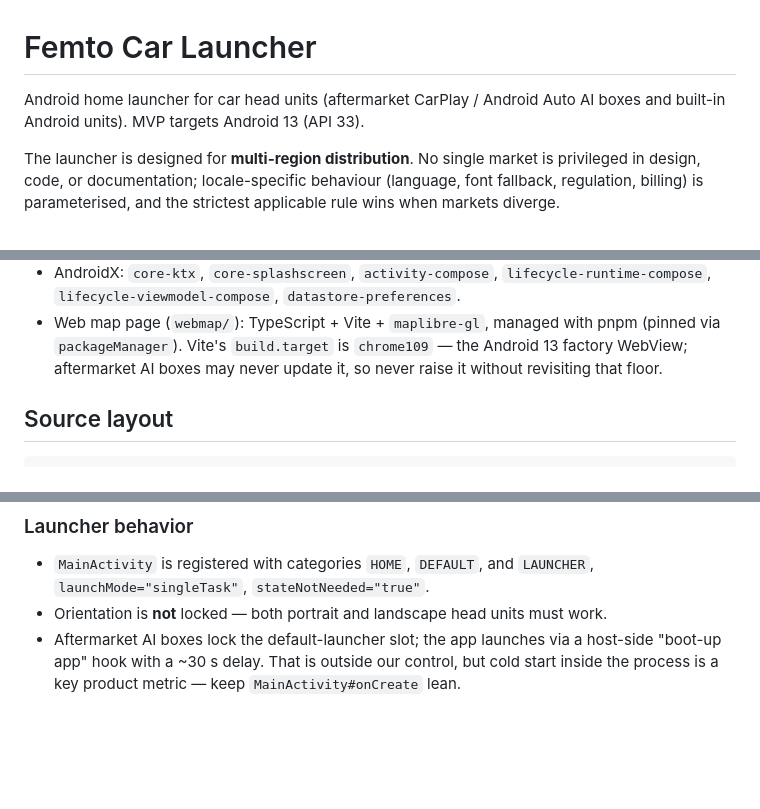
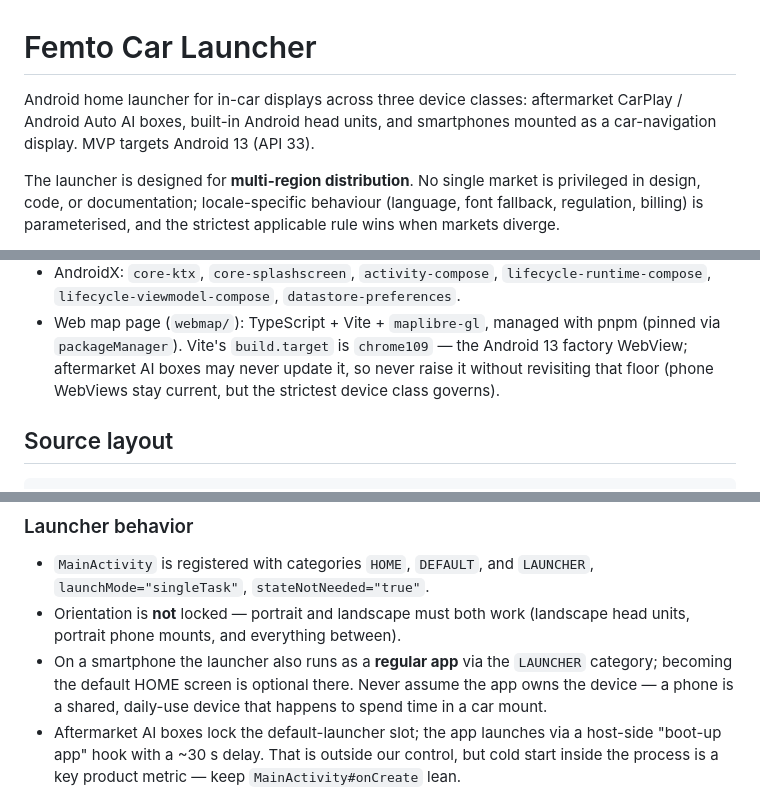
Before and after one commit to seijikohara/femto-car-launcher, a Markdown page: CLAUDE.md, 3 parts joined by grey strips. Drawn GitHub-style; blank space fills up the shorter version.

```diff
--- a/CLAUDE.md
+++ b/CLAUDE.md
@@ -1,8 +1,9 @@
 # Femto Car Launcher
 
-Android home launcher for car head units (aftermarket CarPlay /
-Android Auto AI boxes and built-in Android units). MVP targets
-Android 13 (API 33).
+Android home launcher for in-car displays across three device
+classes: aftermarket CarPlay / Android Auto AI boxes, built-in
+Android head units, and smartphones mounted as a car-navigation
+display. MVP targets Android 13 (API 33).
 
 The launcher is designed for **multi-region distribution**. No
 single market is privileged in design, code, or documentation;
@@ -29,7 +30,8 @@ when markets diverge.
 - Web map page (`webmap/`): TypeScript + Vite + `maplibre-gl`, managed
   with pnpm (pinned via `packageManager`). Vite's `build.target` is
   `chrome109` — the Android 13 factory WebView; aftermarket AI boxes
-  may never update it, so never raise it without revisiting that floor.
+  may never update it, so never raise it without revisiting that floor
+  (phone WebViews stay current, but the strictest device class governs).
 
 ## Source layout
 
@@ -154,8 +156,13 @@ family per slot, downloaded on demand and cached on disk.
 - `MainActivity` is registered with categories `HOME`, `DEFAULT`,
   and `LAUNCHER`, `launchMode="singleTask"`,
   `stateNotNeeded="true"`.
-- Orientation is **not** locked — both portrait and landscape head
-  units must work.
+- Orientation is **not** locked — portrait and landscape must both
+  work (landscape head units, portrait phone mounts, and everything
+  between).
+- On a smartphone the launcher also runs as a **regular app** via the
+  `LAUNCHER` category; becoming the default HOME screen is optional
+  there. Never assume the app owns the device — a phone is a shared,
+  daily-use device that happens to spend time in a car mount.
 - Aftermarket AI boxes lock the default-launcher slot; the app
   launches via a host-side "boot-up app" hook with a ~30 s delay. That
   is outside our control, but cold start inside the process is a key
```
Also changed, not shown: README.md (+10 -7 lines).
